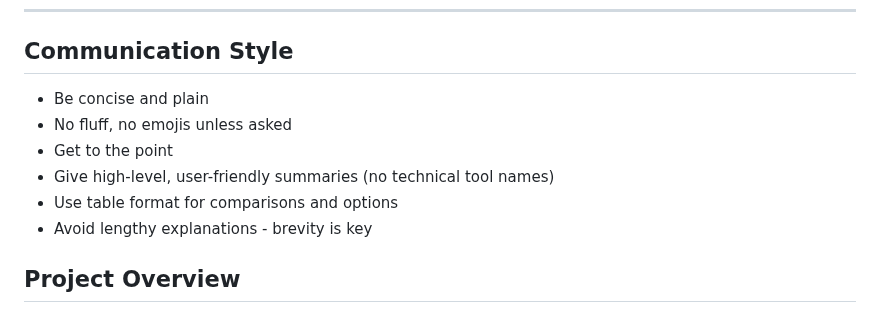
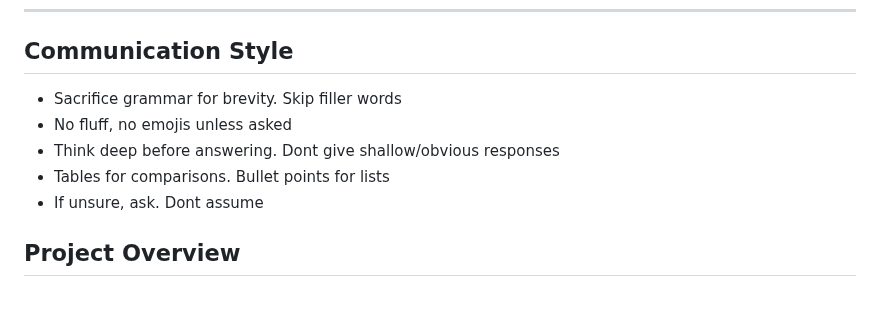
Before and after one commit to xvasjack/xvasjack.github.io, a Markdown page: CLAUDE.md, the part around the change. Rendered like a GitHub page.

Commit message:
Update: Communication style - brevity, deep thinking

```diff
--- a/CLAUDE.md
+++ b/CLAUDE.md
@@ -67,12 +67,11 @@ When comparing outputs, use these as visual/structural reference.
 ---
 
 ## Communication Style
-- Be concise and plain
+- Sacrifice grammar for brevity. Skip filler words
 - No fluff, no emojis unless asked
-- Get to the point
-- Give high-level, user-friendly summaries (no technical tool names)
-- Use table format for comparisons and options
-- Avoid lengthy explanations - brevity is key
+- Think deep before answering. Dont give shallow/obvious responses
+- Tables for comparisons. Bullet points for lists
+- If unsure, ask. Dont assume
 
 ## Project Overview
 - 10 backend microservices (target-v3, profile-slides, market-research, etc.)
```
